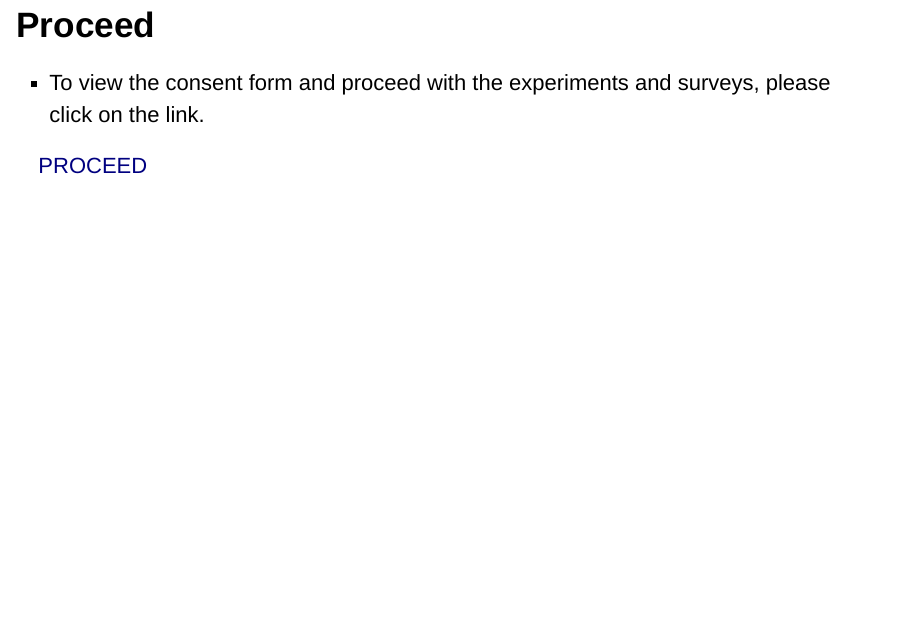
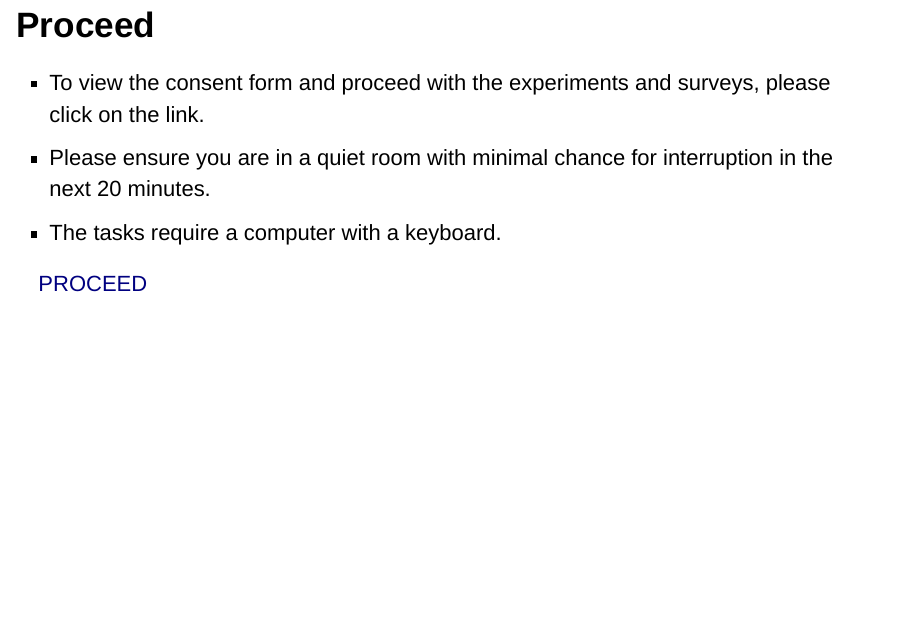
Before and after one commit to deborah-apthorp/Info_For_Participants_Mikayla, an R Markdown document (docs/index.Rmd): page 12 of 12. Rendered offline with R 4.5, knitr and Pandoc, with nearby package versions; drawn as Slidy slides in place of the format the file asks for.

Commit message:
Added details to last page

```diff
--- a/docs/index.Rmd
+++ b/docs/index.Rmd
@@ -85,5 +85,7 @@ Email: [humanethics@une.edu.au](humanethics@une.edu.au)
 ## Proceed
 
 - To view the consent form and proceed with the experiments and surveys, please click on the link.
+- Please ensure you are in a quiet room with minimal chance for interruption in the next 20 minutes.
+- The tasks require a computer with a keyboard.
 
 [PROCEED](https://mili2nd.co/p3cc)
```
Also changed, not shown: 1 other file.
